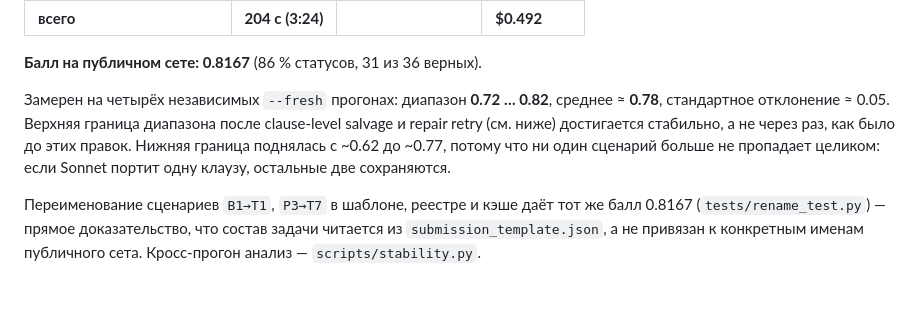
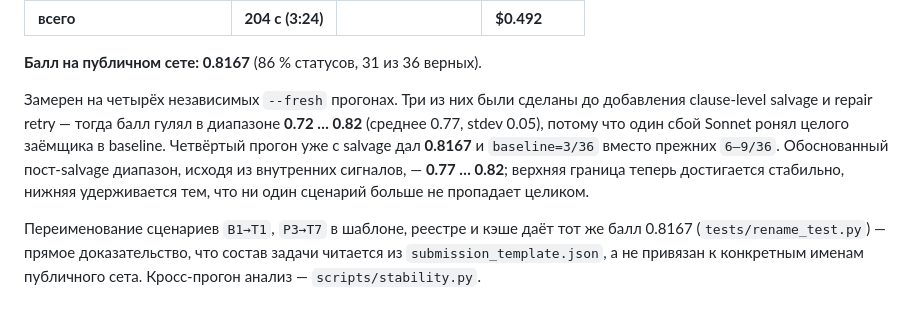
Before and after one commit to BDaaac/Halyk_ai, a Markdown page: README.md, the part around the change. Drawn GitHub-style.

```diff
--- a/README.md
+++ b/README.md
@@ -76,12 +76,14 @@ PDF-файлами. `--fresh` удаляет прошлые `workspace/extractio
 
 **Балл на публичном сете: 0.8167** (86 % статусов, 31 из 36 верных).
 
-Замерен на четырёх независимых `--fresh` прогонах: диапазон **0.72 … 0.82**,
-среднее ≈ **0.78**, стандартное отклонение ≈ 0.05. Верхняя граница диапазона
-после clause-level salvage и repair retry (см. ниже) достигается стабильно, а
-не через раз, как было до этих правок. Нижняя граница поднялась с ~0.62 до
-~0.77, потому что ни один сценарий больше не пропадает целиком: если Sonnet
-портит одну клаузу, остальные две сохраняются.
+Замерен на четырёх независимых `--fresh` прогонах. Три из них были сделаны
+до добавления clause-level salvage и repair retry — тогда балл гулял в
+диапазоне **0.72 … 0.82** (среднее 0.77, stdev 0.05), потому что один
+сбой Sonnet ронял целого заёмщика в baseline. Четвёртый прогон уже с
+salvage дал **0.8167** и `baseline=3/36` вместо прежних `6–9/36`.
+Обоснованный пост-salvage диапазон, исходя из внутренних сигналов, —
+**0.77 … 0.82**; верхняя граница теперь достигается стабильно, нижняя
+удерживается тем, что ни один сценарий больше не пропадает целиком.
 
 Переименование сценариев `B1→T1`, `P3→T7` в шаблоне, реестре и кэше даёт тот
 же балл 0.8167 (`tests/rename_test.py`) — прямое доказательство, что состав
```
Also changed, not shown: ARCHITECTURE_v2.md (+13 -0 lines).
